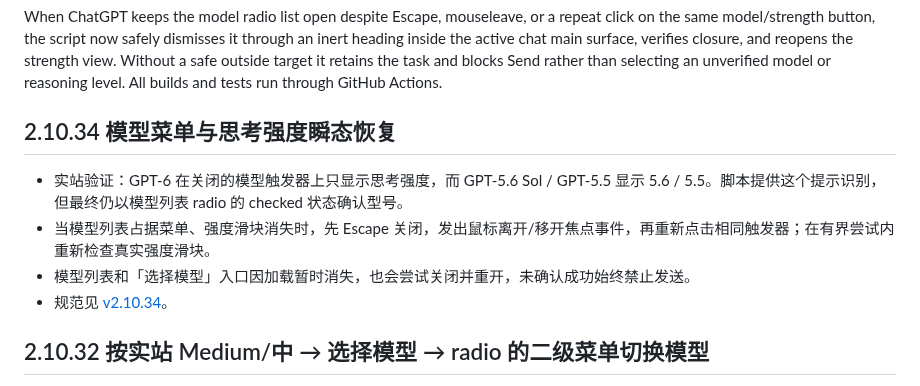
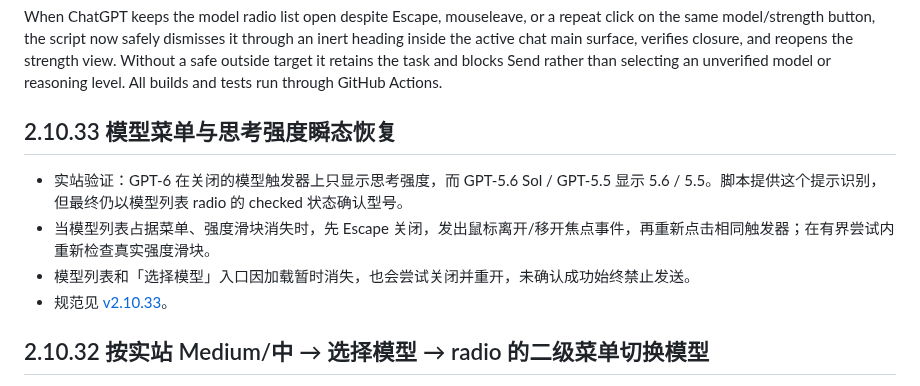
Before and after one commit to bhrumom/fabushi-chatgpt-auto-confirm-userscript, a Markdown page: README.md, the part around the change. Rendered like a GitHub page.

Commit message:
docs: preserve historical v2.10.33 spec link

```diff
--- a/README.md
+++ b/README.md
@@ -8,12 +8,12 @@
 
 When ChatGPT keeps the model radio list open despite Escape, mouseleave, or a repeat click on the same model/strength button, the script now safely dismisses it through an inert heading inside the active chat main surface, verifies closure, and reopens the strength view. Without a safe outside target it retains the task and blocks Send rather than selecting an unverified model or reasoning level. All builds and tests run through GitHub Actions.
 
-## 2.10.34 模型菜单与思考强度瞬态恢复
+## 2.10.33 模型菜单与思考强度瞬态恢复
 
 - 实站验证：GPT-6 在关闭的模型触发器上只显示思考强度，而 GPT-5.6 Sol / GPT-5.5 显示 5.6 / 5.5。脚本提供这个提示识别，但最终仍以模型列表 radio 的 checked 状态确认型号。
 - 当模型列表占据菜单、强度滑块消失时，先 Escape 关闭，发出鼠标离开/移开焦点事件，再重新点击相同触发器；在有界尝试内重新检查真实强度滑块。
 - 模型列表和「选择模型」入口因加载暂时消失，也会尝试关闭并重开，未确认成功始终禁止发送。
-- 规范见 [v2.10.34](docs/specs/transient-model-reasoning-picker-v2.10.34.md)。
+- 规范见 [v2.10.33](docs/specs/transient-model-reasoning-picker-v2.10.33.md)。
 
 ## 2.10.32 按实站 Medium/中 → 选择模型 → radio 的二级菜单切换模型
 
```
